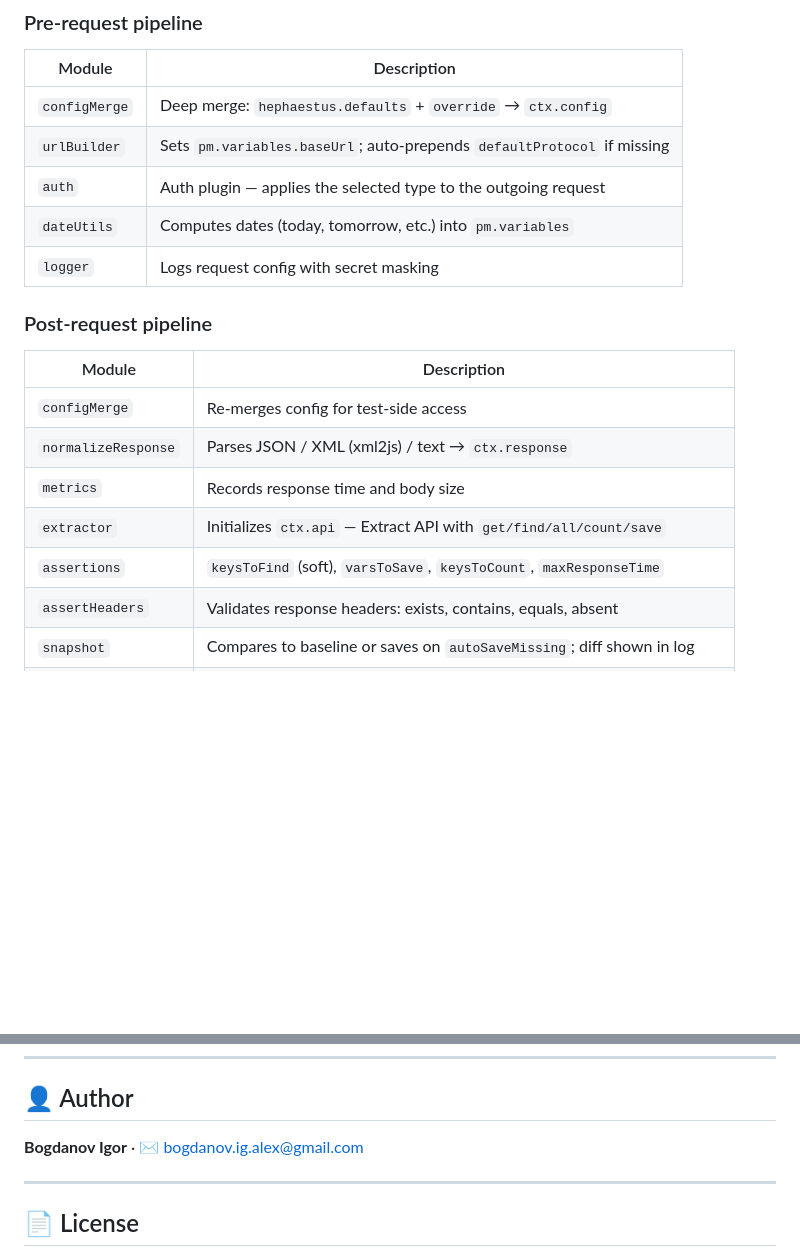
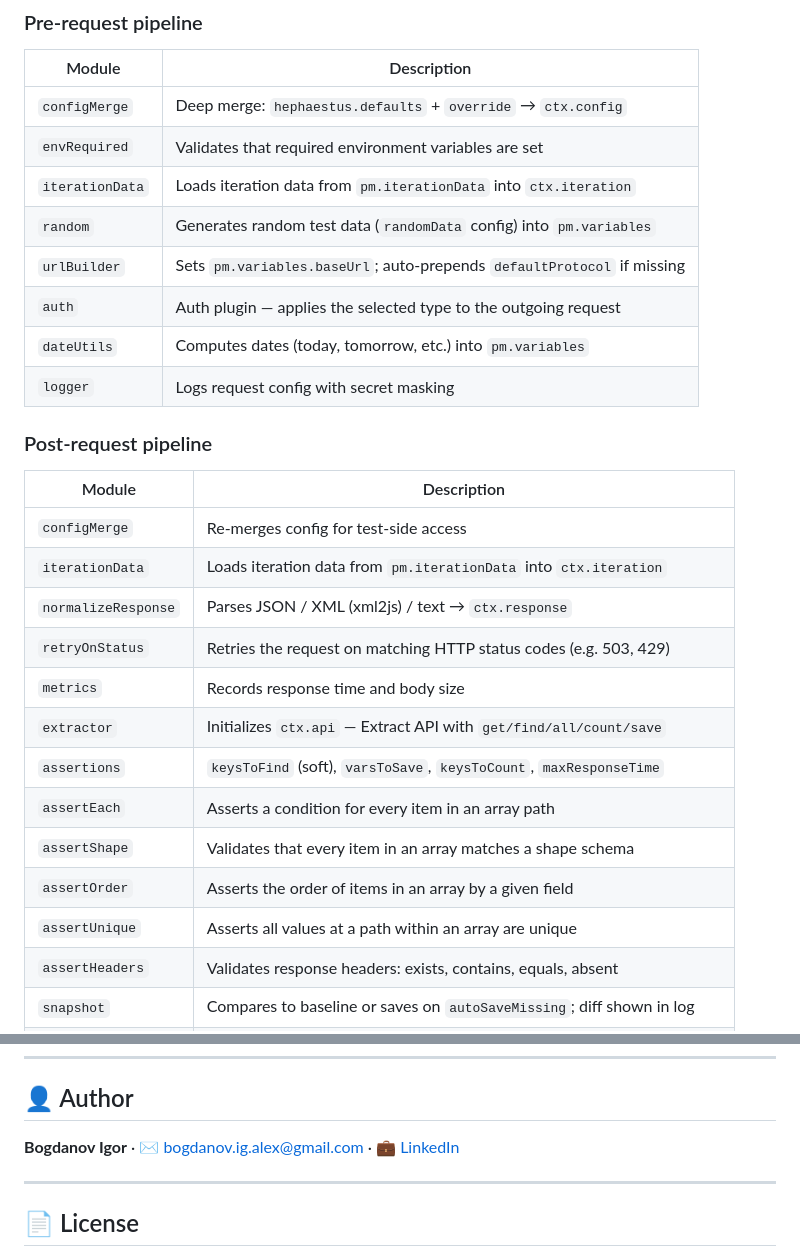
Before and after one commit to bogdanov-igor/hephaestus-postman-framework, a Markdown page: README.md, 2 parts joined by grey strips. GitHub-like rendering; blank space fills up the shorter version.

```diff
--- a/README.md
+++ b/README.md
@@ -261,6 +261,9 @@ Masking is applied to **log output only** — actual saved values are never alte
 | Module | Description |
 |---|---|
 | `configMerge` | Deep merge: `hephaestus.defaults` + `override` → `ctx.config` |
+| `envRequired` | Validates that required environment variables are set |
+| `iterationData` | Loads iteration data from `pm.iterationData` into `ctx.iteration` |
+| `random` | Generates random test data (`randomData` config) into `pm.variables` |
 | `urlBuilder` | Sets `pm.variables.baseUrl`; auto-prepends `defaultProtocol` if missing |
 | `auth` | Auth plugin — applies the selected type to the outgoing request |
 | `dateUtils` | Computes dates (today, tomorrow, etc.) into `pm.variables` |
@@ -271,10 +274,16 @@ Masking is applied to **log output only** — actual saved values are never alte
 | Module | Description |
 |---|---|
 | `configMerge` | Re-merges config for test-side access |
+| `iterationData` | Loads iteration data from `pm.iterationData` into `ctx.iteration` |
 | `normalizeResponse` | Parses JSON / XML (xml2js) / text → `ctx.response` |
+| `retryOnStatus` | Retries the request on matching HTTP status codes (e.g. 503, 429) |
 | `metrics` | Records response time and body size |
 | `extractor` | Initializes `ctx.api` — Extract API with `get/find/all/count/save` |
 | `assertions` | `keysToFind` (soft), `varsToSave`, `keysToCount`, `maxResponseTime` |
+| `assertEach` | Asserts a condition for every item in an array path |
+| `assertShape` | Validates that every item in an array matches a shape schema |
+| `assertOrder` | Asserts the order of items in an array by a given field |
+| `assertUnique` | Asserts all values at a path within an array are unique |
 | `assertHeaders` | Validates response headers: exists, contains, equals, absent |
 | `snapshot` | Compares to baseline or saves on `autoSaveMissing`; diff shown in log |
 | `schema` | Validates response body against a JSON Schema via `tv4` |
@@ -956,7 +965,7 @@ See [CHANGELOG.md](CHANGELOG.md) for version history.
 
 ## 👤 Author
 
-**Bogdanov Igor** · ✉️ [bogdanov.ig.alex@gmail.com](mailto:bogdanov.ig.alex@gmail.com)
+**Bogdanov Igor** · ✉️ [bogdanov.ig.alex@gmail.com](mailto:bogdanov.ig.alex@gmail.com) · 💼 [LinkedIn](https://www.linkedin.com/in/i-a-bogdanov/)
 
 ---
 
```
Also changed, not shown: README.ru.md (+10 -1 lines).
